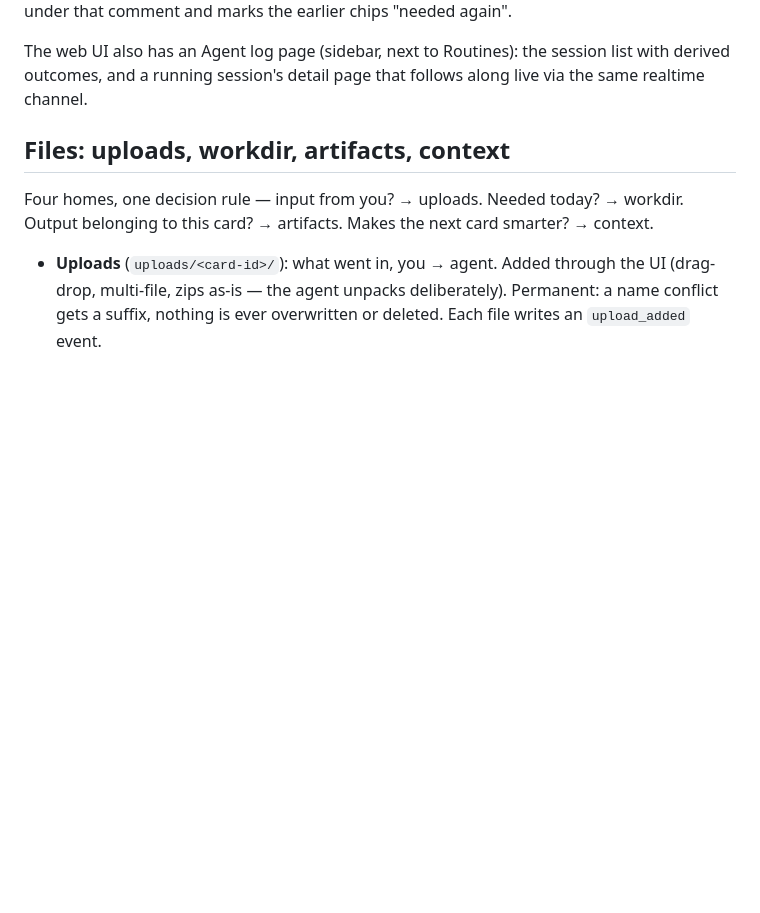
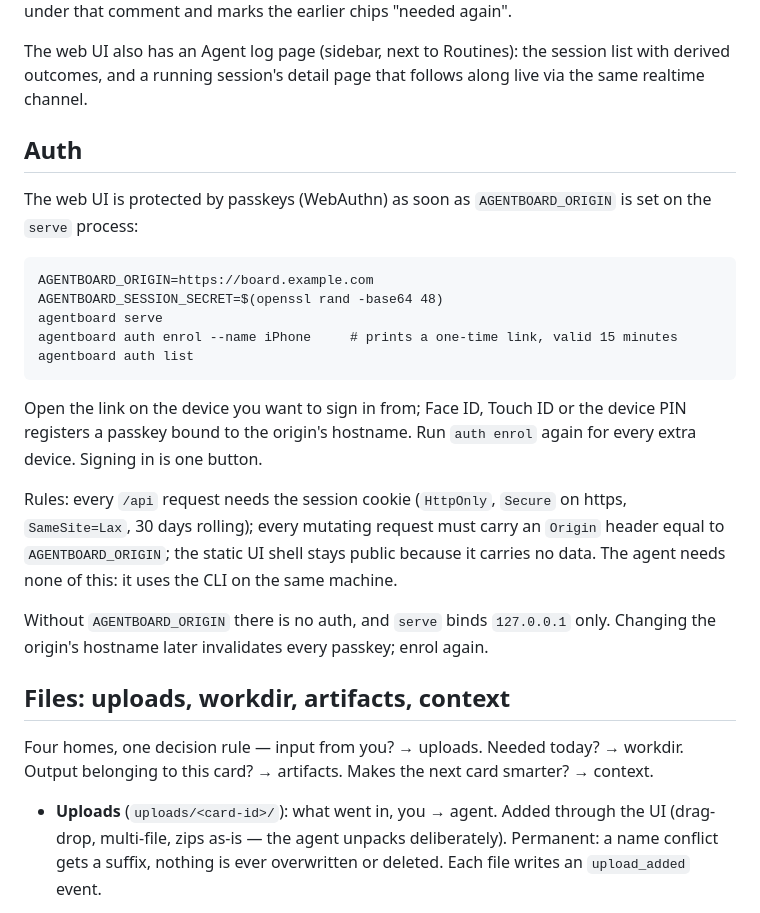
Before and after one commit to Robbertvermeulen/agentboard, a Markdown page: docs/reference.md, the part around the change. Rendered like a GitHub page; blank space fills up the shorter version.

````diff
--- a/docs/reference.md
+++ b/docs/reference.md
@@ -75,6 +75,33 @@ line) renders the intake under that comment and marks the earlier chips
 The web UI also has an Agent log page (sidebar, next to Routines): the
 session list with derived outcomes, and a running session's detail page
 that follows along live via the same realtime channel.
+
+## Auth
+
+The web UI is protected by passkeys (WebAuthn) as soon as `AGENTBOARD_ORIGIN`
+is set on the `serve` process:
+
+```
+AGENTBOARD_ORIGIN=https://board.example.com
+AGENTBOARD_SESSION_SECRET=$(openssl rand -base64 48)
+agentboard serve
+agentboard auth enrol --name iPhone     # prints a one-time link, valid 15 minutes
+agentboard auth list
+```
+
+Open the link on the device you want to sign in from; Face ID, Touch ID or
+the device PIN registers a passkey bound to the origin's hostname. Run
+`auth enrol` again for every extra device. Signing in is one button.
+
+Rules: every `/api` request needs the session cookie (`HttpOnly`, `Secure`
+on https, `SameSite=Lax`, 30 days rolling); every mutating request must
+carry an `Origin` header equal to `AGENTBOARD_ORIGIN`; the static UI shell
+stays public because it carries no data. The agent needs none of this: it
+uses the CLI on the same machine.
+
+Without `AGENTBOARD_ORIGIN` there is no auth, and `serve` binds
+`127.0.0.1` only. Changing the origin's hostname later invalidates every
+passkey; enrol again.
 
 ## Files: uploads, workdir, artifacts, context
 
````
Also changed, not shown: README.md (+2 -0 lines).
